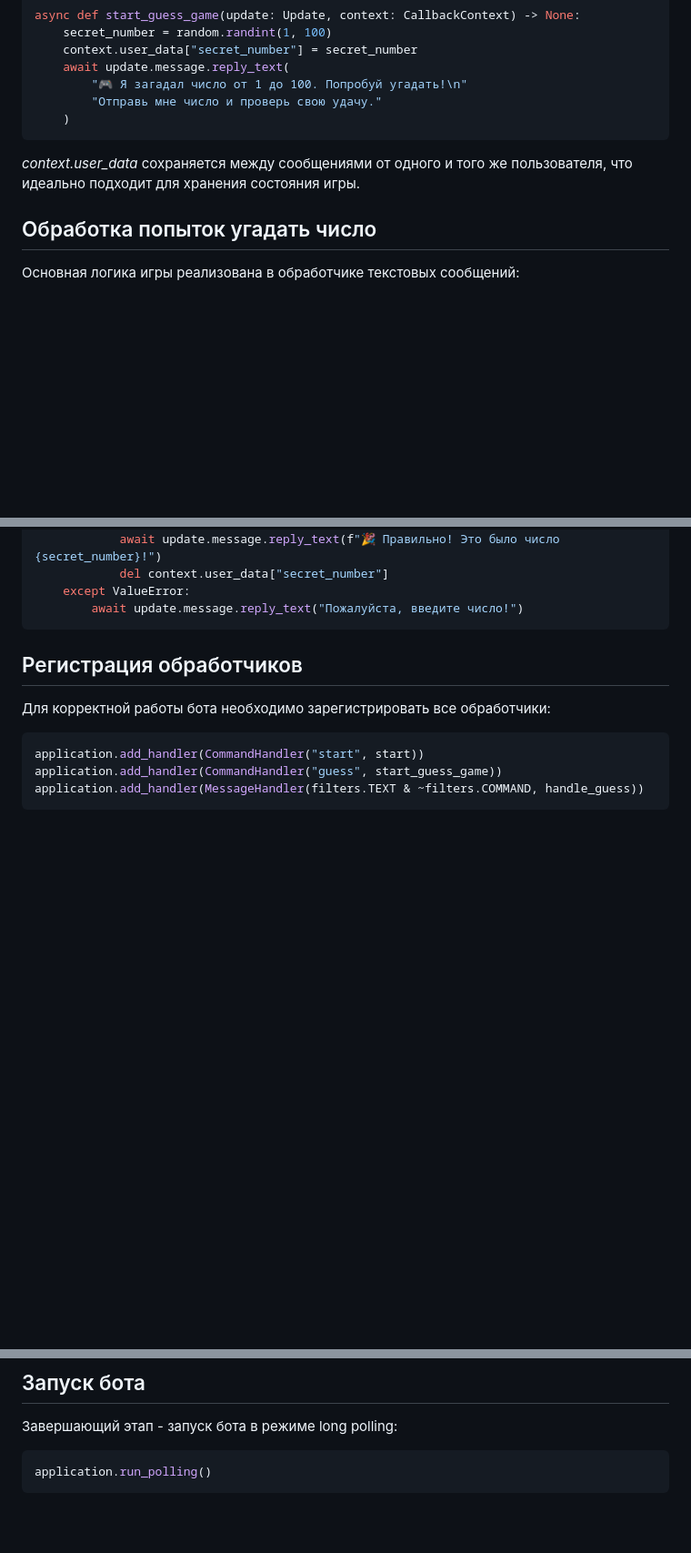
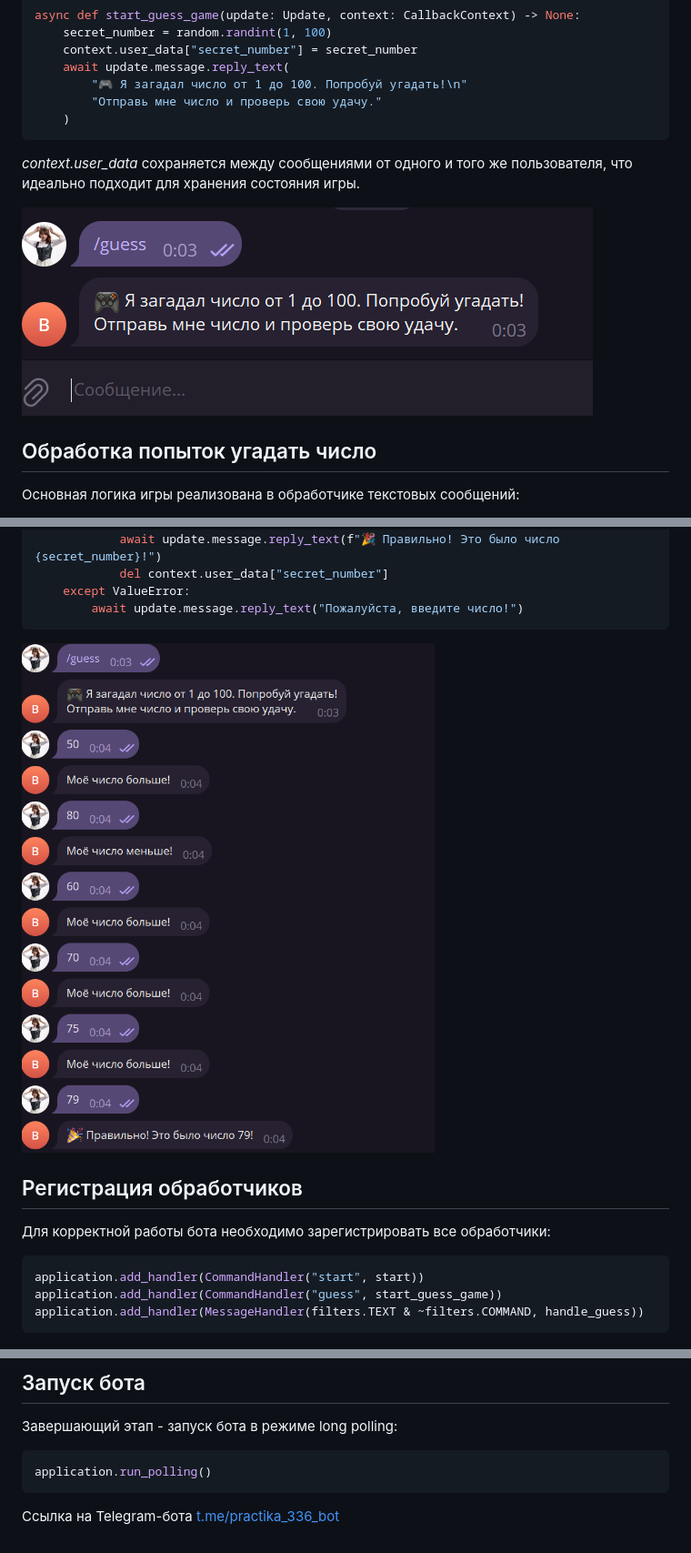
Before and after one commit to Anastasia862/Practika, a Markdown page: docs/Руководство по основной версии.md, 3 parts joined by grey strips. Shown at 91% size. Drawn GitHub-style; blank space fills up the shorter version.

````diff
--- a/docs/Руководство по основной версии.md
+++ b/docs/Руководство по основной версии.md
@@ -59,6 +59,8 @@ async def start_guess_game(update: Update, context: CallbackContext) -> None:
 ```
 _context.user_data_ сохраняется между сообщениями от одного и того же пользователя, что идеально подходит для хранения состояния игры.
 
+![Guess](https://github.com/Anastasia862/Practika/blob/52799bf64fdce59f29dc472a6a2e89ec88175249/docs/img/guess.png)
+
 ## Обработка попыток угадать число
 
 Основная логика игры реализована в обработчике текстовых сообщений:
@@ -88,6 +90,7 @@ async def handle_guess(update: Update, context: CallbackContext) -> None:
     except ValueError:
         await update.message.reply_text("Пожалуйста, введите число!")
 ```
+![Число](https://github.com/Anastasia862/Practika/blob/52799bf64fdce59f29dc472a6a2e89ec88175249/docs/img/%D1%87%D0%B8%D1%81%D0%BB%D0%BE.png)
 
 ## Регистрация обработчиков
 
@@ -105,3 +108,4 @@ application.add_handler(MessageHandler(filters.TEXT & ~filters.COMMAND, handle_g
 ```python
 application.run_polling()
 ```
+Ссылка на Telegram-бота [t.me/practika_336_bot](https://t.me/practika_336_bot)
````
